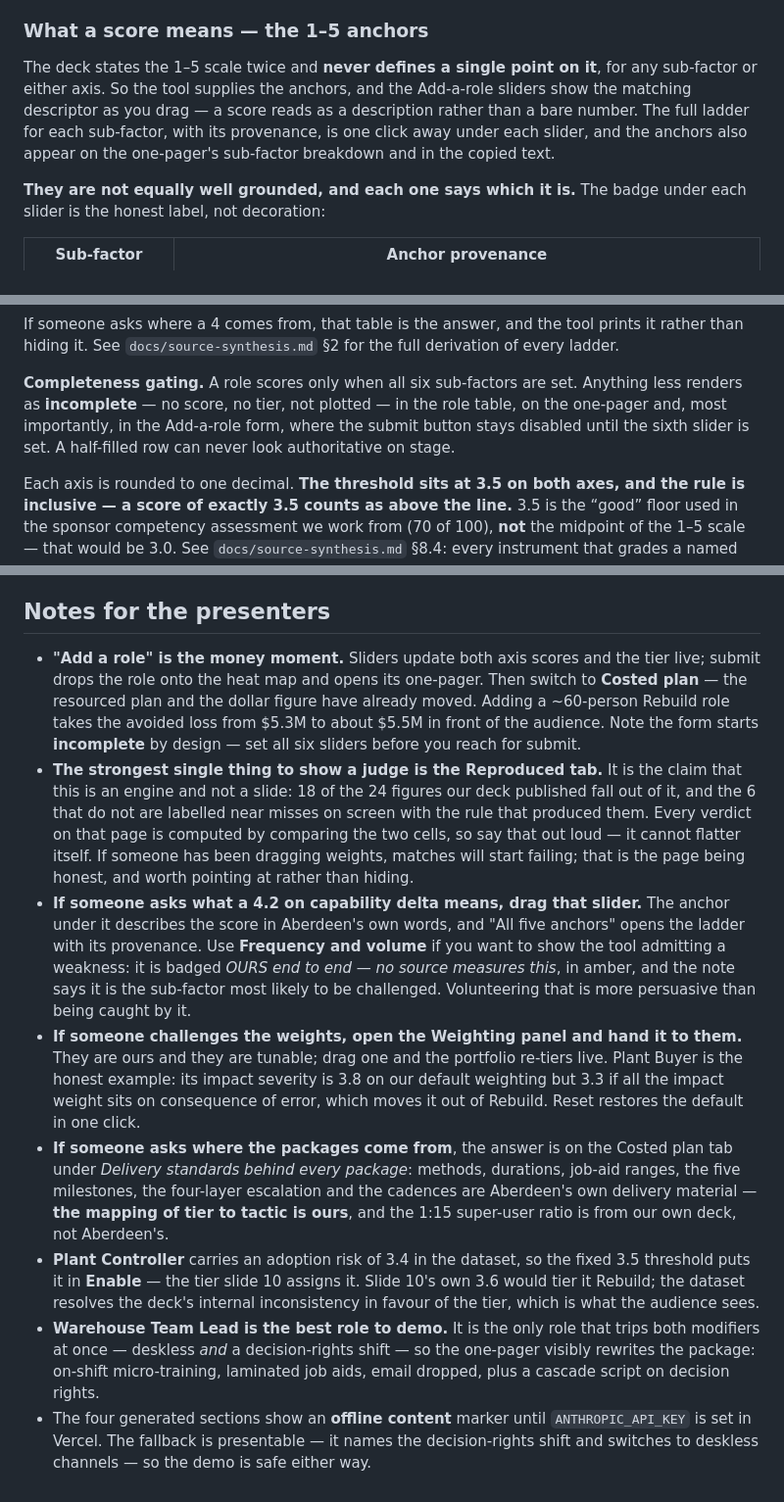
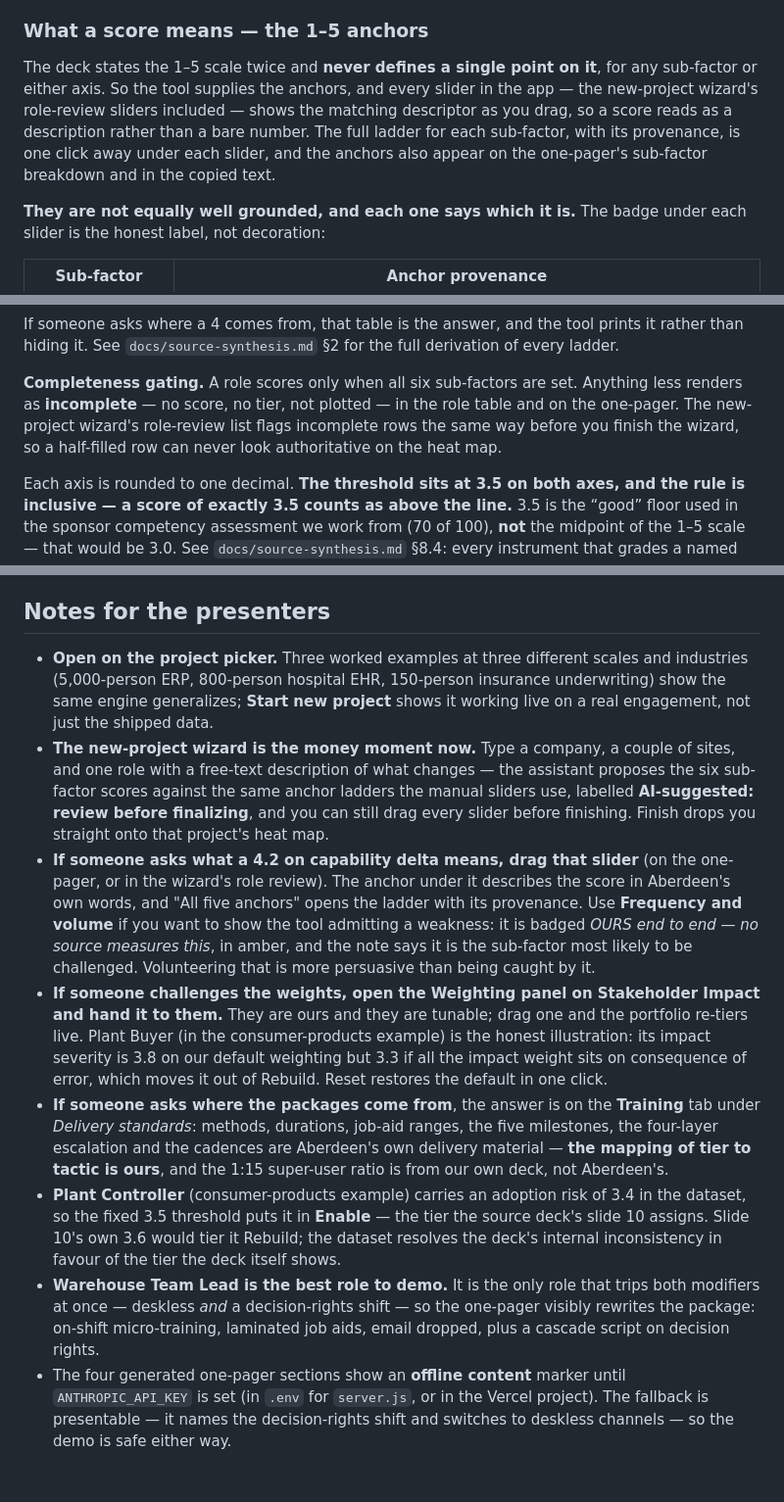
Before and after one commit to Aberdeen-Advisors/hack-team-02, a Markdown page: README.md, 3 parts joined by grey strips. Shown at 98% size. Rendered like a GitHub page.

```diff
--- a/README.md
+++ b/README.md
@@ -61,10 +68,11 @@ an equal split rather than dividing by zero.
 ### What a score means — the 1–5 anchors
 
 The deck states the 1–5 scale twice and **never defines a single point on it**, for any sub-factor or
-either axis. So the tool supplies the anchors, and the Add-a-role sliders show the matching descriptor
-as you drag — a score reads as a description rather than a bare number. The full ladder for each
-sub-factor, with its provenance, is one click away under each slider, and the anchors also appear on
-the one-pager's sub-factor breakdown and in the copied text.
+either axis. So the tool supplies the anchors, and every slider in the app — the new-project wizard's
+role-review sliders included — shows the matching descriptor as you drag, so a score reads as a
+description rather than a bare number. The full ladder for each sub-factor, with its provenance, is one
+click away under each slider, and the anchors also appear on the one-pager's sub-factor breakdown and
+in the copied text.
 
 **They are not equally well grounded, and each one says which it is.** The badge under each slider is
 the honest label, not decoration:
@@ -82,9 +90,9 @@ If someone asks where a 4 comes from, that table is the answer, and the tool pri
 hiding it. See `docs/source-synthesis.md` §2 for the full derivation of every ladder.
 
 **Completeness gating.** A role scores only when all six sub-factors are set. Anything less renders as
-**incomplete** — no score, no tier, not plotted — in the role table, on the one-pager and, most
-importantly, in the Add-a-role form, where the submit button stays disabled until the sixth slider is
-set. A half-filled row can never look authoritative on stage.
+**incomplete** — no score, no tier, not plotted — in the role table and on the one-pager. The
+new-project wizard's role-review list flags incomplete rows the same way before you finish the wizard,
+so a half-filled row can never look authoritative on the heat map.
 
 Each axis is rounded to one decimal. **The threshold sits at 3.5 on both axes, and the rule is
 inclusive — a score of exactly 3.5 counts as above the line.** 3.5 is the “good” floor used in the
@@ -345,38 +340,38 @@ keep the hygiene claim scoped to the product rather than to the whole repository
 
 ## Notes for the presenters
 
-- **"Add a role" is the money moment.** Sliders update both axis scores and the tier live; submit
-  drops the role onto the heat map and opens its one-pager. Then switch to **Costed plan** — the
-  resourced plan and the dollar figure have already moved. Adding a ~60-person Rebuild role takes
-  the avoided loss from $5.3M to about $5.5M in front of the audience. Note the form starts
-  **incomplete** by design — set all six sliders before you reach for submit.
-- **The strongest single thing to show a judge is the Reproduced tab.** It is the claim that this is an
-  engine and not a slide: 18 of the 24 figures our deck published fall out of it, and the 6 that do not
-  are labelled near misses on screen with the rule that produced them. Every verdict on that page is
-  computed by comparing the two cells, so say that out loud — it cannot flatter itself. If someone has
-  been dragging weights, matches will start failing; that is the page being honest, and worth pointing at
-  rather than hiding.
-- **If someone asks what a 4.2 on capability delta means, drag that slider.** The anchor under it
-  describes the score in Aberdeen's own words, and "All five anchors" opens the ladder with its
-  provenance. Use **Frequency and volume** if you want to show the tool admitting a weakness: it is
-  badged *OURS end to end — no source measures this*, in amber, and the note says it is the sub-factor
-  most likely to be challenged. Volunteering that is more persuasive than being caught by it.
-- **If someone challenges the weights, open the Weighting panel and hand it to them.** They are ours
-  and they are tunable; drag one and the portfolio re-tiers live. Plant Buyer is the honest example:
-  its impact severity is 3.8 on our default weighting but 3.3 if all the impact weight sits on
-  consequence of error, which moves it out of Rebuild. Reset restores the default in one click.
-- **If someone asks where the packages come from**, the answer is on the Costed plan tab under
-  *Delivery standards behind every package*: methods, durations, job-aid ranges, the five milestones,
-  the four-layer escalation and the cadences are Aberdeen's own delivery material — **the mapping of
-  tier to tactic is ours**, and the 1:15 super-user ratio is from our own deck, not Aberdeen's.
-- **Plant Controller** carries an adoption risk of 3.4 in the dataset, so the fixed 3.5 threshold
-  puts it in **Enable** — the tier slide 10 assigns it. Slide 10's own 3.6 would tier it Rebuild;
-  the dataset resolves the deck's internal inconsistency in favour of the tier, which is what the
-  audience sees.
+- **Open on the project picker.** Three worked examples at three different scales and industries
+  (5,000-person ERP, 800-person hospital EHR, 150-person insurance underwriting) show the same engine
+  generalizes; **Start new project** shows it working live on a real engagement, not just the shipped
+  data.
+- **The new-project wizard is the money moment now.** Type a company, a couple of sites, and one role
+  with a free-text description of what changes — the assistant proposes the six sub-factor scores
+  against the same anchor ladders the manual sliders use, labelled **AI-suggested: review before
+  finalizing**, and you can still drag every slider before finishing. Finish drops you straight onto
+  that project's heat map.
+- **If someone asks what a 4.2 on capability delta means, drag that slider** (on the one-pager, or in
+  the wizard's role review). The anchor under it describes the score in Aberdeen's own words, and "All
+  five anchors" opens the ladder with its provenance. Use **Frequency and volume** if you want to show
+  the tool admitting a weakness: it is badged *OURS end to end — no source measures this*, in amber,
+  and the note says it is the sub-factor most likely to be challenged. Volunteering that is more
+  persuasive than being caught by it.
+- **If someone challenges the weights, open the Weighting panel on Stakeholder Impact and hand it to
+  them.** They are ours and they are tunable; drag one and the portfolio re-tiers live. Plant Buyer
+  (in the consumer-products example) is the honest illustration: its impact severity is 3.8 on our
+  default weighting but 3.3 if all the impact weight sits on consequence of error, which moves it out
+  of Rebuild. Reset restores the default in one click.
+- **If someone asks where the packages come from**, the answer is on the **Training** tab under
+  *Delivery standards*: methods, durations, job-aid ranges, the five milestones, the four-layer
+  escalation and the cadences are Aberdeen's own delivery material — **the mapping of tier to tactic
+  is ours**, and the 1:15 super-user ratio is from our own deck, not Aberdeen's.
+- **Plant Controller** (consumer-products example) carries an adoption risk of 3.4 in the dataset, so
+  the fixed 3.5 threshold puts it in **Enable** — the tier the source deck's slide 10 assigns. Slide
+  10's own 3.6 would tier it Rebuild; the dataset resolves the deck's internal inconsistency in favour
+  of the tier the deck itself shows.
 - **Warehouse Team Lead is the best role to demo.** It is the only role that trips both modifiers at
   once — deskless *and* a decision-rights shift — so the one-pager visibly rewrites the package:
   on-shift micro-training, laminated job aids, email dropped, plus a cascade script on decision
   rights.
-- The four generated sections show an **offline content** marker until `ANTHROPIC_API_KEY` is set in
-  Vercel. The fallback is presentable — it names the decision-rights shift and switches to deskless
-  channels — so the demo is safe either way.
+- The four generated one-pager sections show an **offline content** marker until `ANTHROPIC_API_KEY`
+  is set (in `.env` for `server.js`, or in the Vercel project). The fallback is presentable — it names
+  the decision-rights shift and switches to deskless channels — so the demo is safe either way.
```
Also changed, not shown: other parts of README.md (+108 -114 lines).
